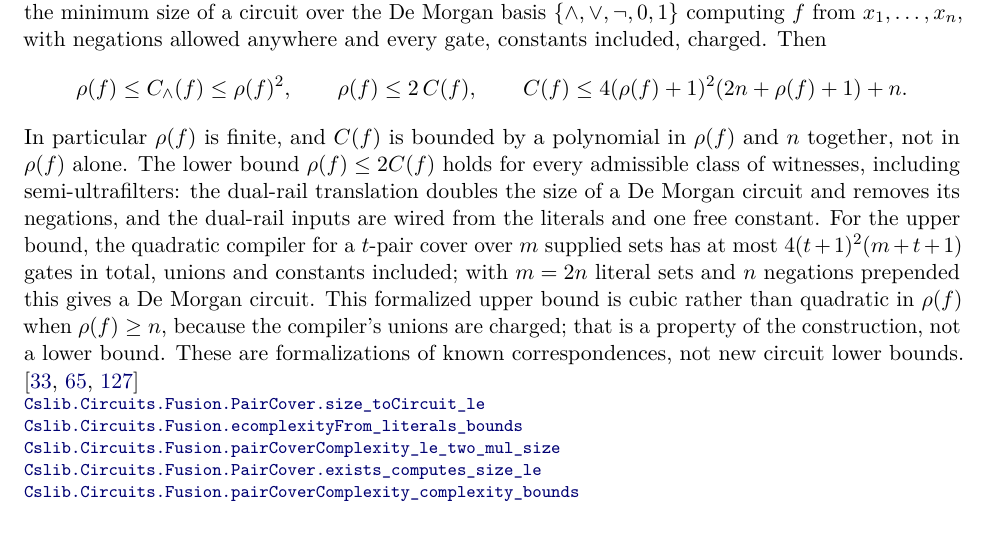
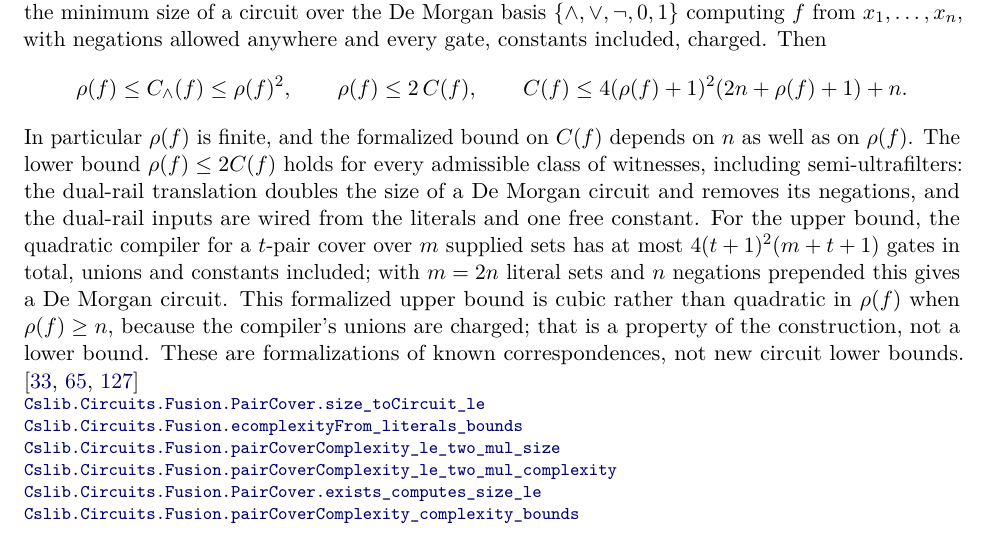
Before and after one commit to SamuelSchlesinger/complexitylib2, a LaTeX document (paper/main.tex, which reads paper/sections/circuits.tex): part of page 74 of 129, cut so that both start at the same text. Compiled offline with pdfLaTeX.

Commit message:
doc(fusion): address theorem-index review of De Morgan cover bounds
Co-Authored-By: Claude Opus 5.5 <noreply@anthropic.com>

```diff
--- a/paper/sections/circuits.tex
+++ b/paper/sections/circuits.tex
@@ -1034,8 +1034,8 @@ included, charged. Then
 \qquad
 C(f)\le 4(\rho(f)+1)^2(2n+\rho(f)+1)+n .
 \]
-In particular $\rho(f)$ is finite, and $C(f)$ is bounded by a polynomial in
-$\rho(f)$ and $n$ together, not in $\rho(f)$ alone. The lower bound $\rho(f)\le 2C(f)$ holds for
+In particular $\rho(f)$ is finite, and the formalized bound on $C(f)$ depends on
+$n$ as well as on $\rho(f)$. The lower bound $\rho(f)\le 2C(f)$ holds for
 every admissible class of witnesses, including semi-ultrafilters: the
 dual-rail translation doubles the size of a De Morgan circuit and removes its
 negations, and the dual-rail inputs are wired from the literals and one free
@@ -1050,6 +1050,7 @@ formalizations of known correspondences, not new circuit lower bounds.
 \declat{46bde4844593046190dda2ea08d8c9f4df64653f}{Complexity/Computability/Circuit/Fusion/Quadratic.lean}{322}{Cslib.Circuits.Fusion.PairCover.size_toCircuit_le}
 \declat{46bde4844593046190dda2ea08d8c9f4df64653f}{Complexity/Computability/Circuit/Fusion/DeMorgan.lean}{164}{Cslib.Circuits.Fusion.ecomplexityFrom_literals_bounds}
 \declat{46bde4844593046190dda2ea08d8c9f4df64653f}{Complexity/Computability/Circuit/Fusion/DeMorgan.lean}{178}{Cslib.Circuits.Fusion.pairCoverComplexity_le_two_mul_size}
+\declat{46bde4844593046190dda2ea08d8c9f4df64653f}{Complexity/Computability/Circuit/Fusion/DeMorgan.lean}{201}{Cslib.Circuits.Fusion.pairCoverComplexity_le_two_mul_complexity}
 \declat{46bde4844593046190dda2ea08d8c9f4df64653f}{Complexity/Computability/Circuit/Fusion/DeMorgan.lean}{213}{Cslib.Circuits.Fusion.PairCover.exists_computes_size_le}
 \declat{46bde4844593046190dda2ea08d8c9f4df64653f}{Complexity/Computability/Circuit/Fusion/DeMorgan.lean}{233}{Cslib.Circuits.Fusion.pairCoverComplexity_complexity_bounds}
 \end{result}
```
Also changed, not shown: 2 other files.
